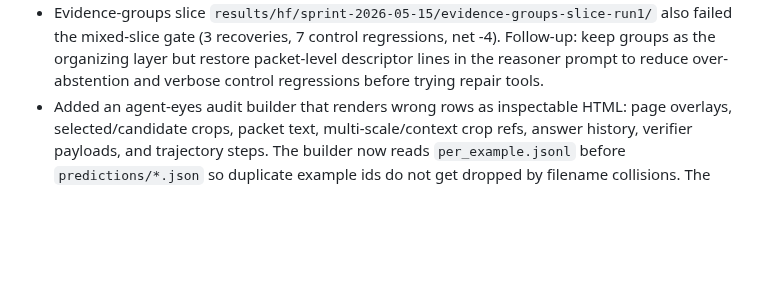
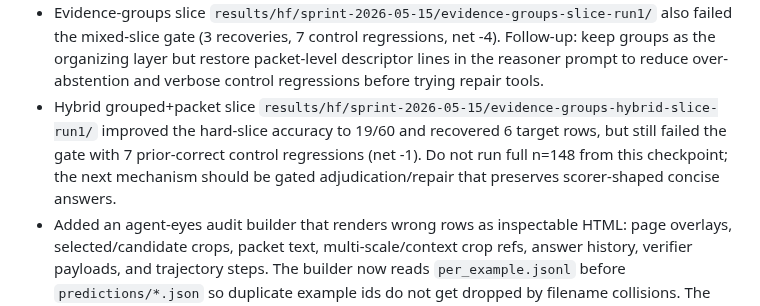
Before and after one commit to gabrielkmbo/FocusParse, a Markdown page: .claude/memory/project_changelog.md, the part around the change. Rendered like a GitHub page; blank space fills up the shorter version.

Commit message:
docs: record post-evidence slice gates

```diff
--- a/.claude/memory/project_changelog.md
+++ b/.claude/memory/project_changelog.md
@@ -27,6 +27,12 @@
   keep groups as the organizing layer but restore packet-level descriptor lines
   in the reasoner prompt to reduce over-abstention and verbose control
   regressions before trying repair tools.
+- Hybrid grouped+packet slice
+  `results/hf/sprint-2026-05-15/evidence-groups-hybrid-slice-run1/` improved
+  the hard-slice accuracy to 19/60 and recovered 6 target rows, but still
+  failed the gate with 7 prior-correct control regressions (net -1). Do not run
+  full n=148 from this checkpoint; the next mechanism should be gated
+  adjudication/repair that preserves scorer-shaped concise answers.
 - Added an agent-eyes audit builder that renders wrong rows as inspectable HTML:
   page overlays, selected/candidate crops, packet text, multi-scale/context
   crop refs, answer history, verifier payloads, and trajectory steps. The
```
Also changed, not shown: docs/research/2026-05-15-harness-65plus-post-evidence-iteration.md (added, +118 -0 lines).
